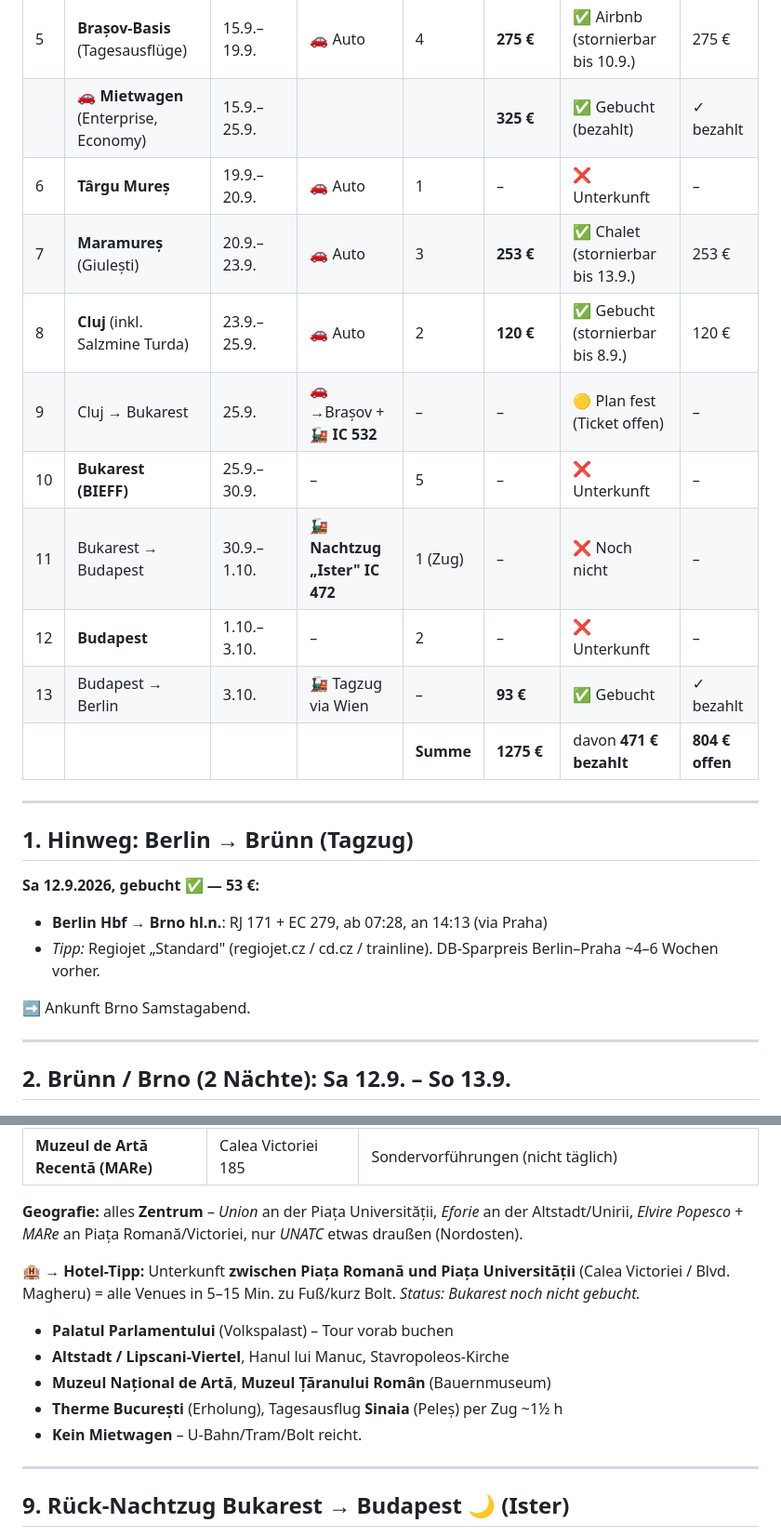
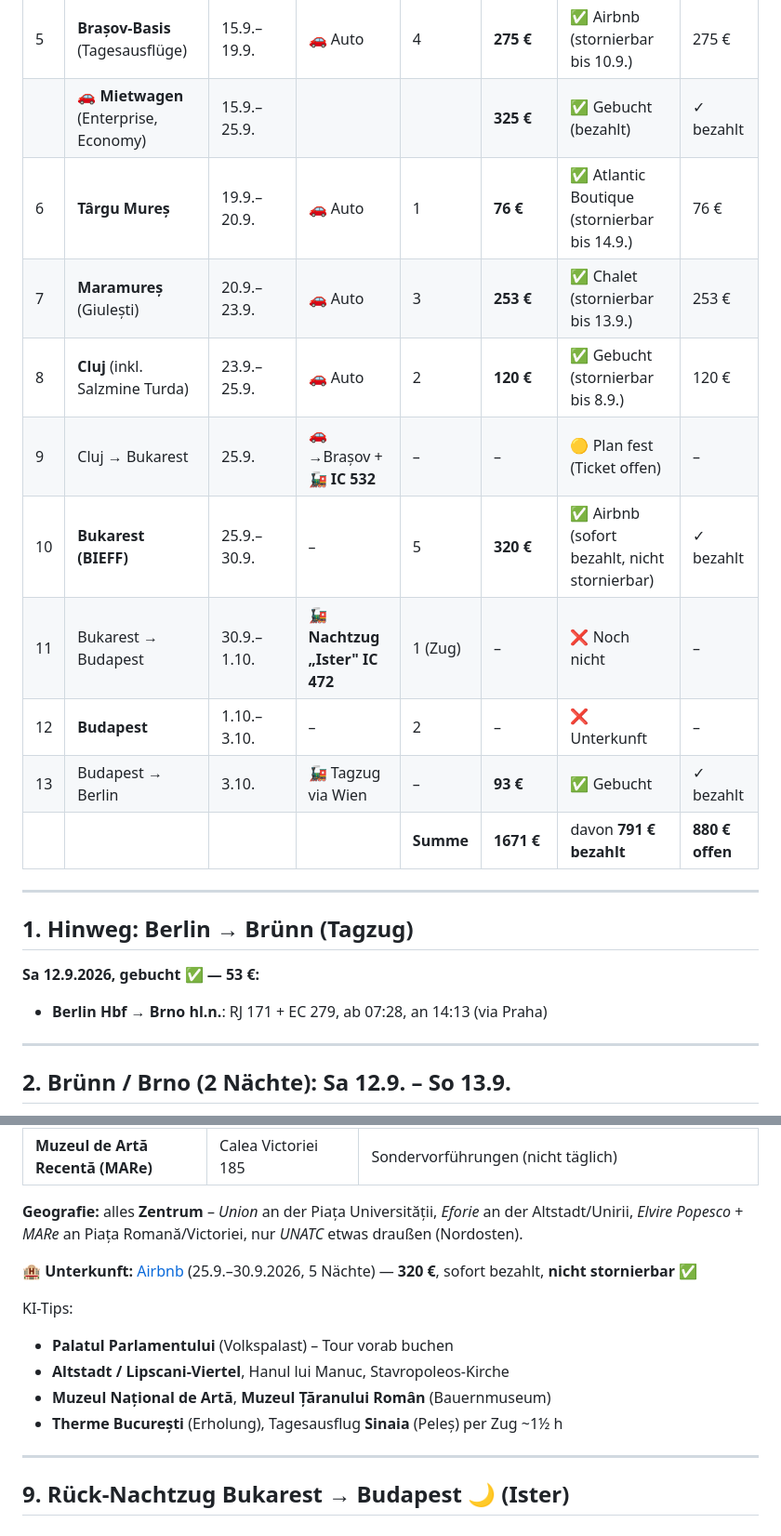
Before and after one commit to s-fuerst/ai-stuff, a Markdown page: rumänien/Reiseplan.md, 2 parts joined by grey strips. Shown at 93% size. Drawn GitHub-style.

Commit message:
weiter unterkünfte

```diff
--- a/rumänien/Reiseplan.md
+++ b/rumänien/Reiseplan.md
@@ -19,15 +19,15 @@
 |  4 | Budapest → Brașov                      | 14.9.–15.9. | 🚂 **Nachtzug „Ister" IC 473** | 1 (Zug)   | –          | ❌ Noch nicht                      | –               |
 |  5 | **Brașov-Basis** (Tagesausflüge)       | 15.9.–19.9. | 🚗 Auto                        | 4         | **275 €**  | ✅ Airbnb (stornierbar bis 10.9.)  | 275 €           |
 |    | 🚗 **Mietwagen** (Enterprise, Economy) | 15.9.–25.9. |                                |           | **325 €**  | ✅ Gebucht (bezahlt)               | ✓ bezahlt       |
-|  6 | **Târgu Mureș**                        | 19.9.–20.9. | 🚗 Auto                        | 1         | –          | ❌ Unterkunft                      | –               |
+|  6 | **Târgu Mureș**                        | 19.9.–20.9. | 🚗 Auto                        | 1         | **76 €**   | ✅ Atlantic Boutique (stornierbar bis 14.9.) | 76 €            |
 |  7 | **Maramureș** (Giulești)               | 20.9.–23.9. | 🚗 Auto                        | 3         | **253 €**  | ✅ Chalet (stornierbar bis 13.9.)  | 253 €           |
 |  8 | **Cluj** (inkl. Salzmine Turda)        | 23.9.–25.9. | 🚗 Auto                        | 2         | **120 €**  | ✅ Gebucht (stornierbar bis 8.9.)  | 120 €           |
 |  9 | Cluj → Bukarest                        | 25.9.       | 🚗→Brașov + 🚂 **IC 532**      | –         | –          | 🟡 Plan fest (Ticket offen)        | –               |
-| 10 | **Bukarest (BIEFF)**                   | 25.9.–30.9. | –                              | 5         | –          | ❌ Unterkunft                      | –               |
+| 10 | **Bukarest (BIEFF)**                   | 25.9.–30.9. | –                              | 5         | **320 €**  | ✅ Airbnb (sofort bezahlt, nicht stornierbar) | ✓ bezahlt       |
 | 11 | Bukarest → Budapest                    | 30.9.–1.10. | 🚂 **Nachtzug „Ister" IC 472** | 1 (Zug)   | –          | ❌ Noch nicht                      | –               |
 | 12 | **Budapest**                           | 1.10.–3.10. | –                              | 2         | –          | ❌ Unterkunft                      | –               |
 | 13 | Budapest → Berlin                      | 3.10.       | 🚂 Tagzug via Wien             | –         | **93 €**   | ✅ Gebucht                         | ✓ bezahlt       |
-|    |                                        |             |                                | **Summe** | **1275 €** | davon **471 € bezahlt**            | **804 € offen** |
+|    |                                        |             |                                | **Summe** | **1671 €** | davon **791 € bezahlt**            | **880 € offen** |
 
 
 ---
@@ -36,9 +36,6 @@
 
 **Sa 12.9.2026, gebucht ✅ — 53 €:**
 - **Berlin Hbf → Brno hl.n.**: RJ 171 + EC 279, ab 07:28, an 14:13 (via Praha)
-- *Tipp:* Regiojet „Standard" (regiojet.cz / cd.cz / trainline). DB-Sparpreis Berlin–Praha ~4–6 Wochen vorher.
-
-➡️ Ankunft Brno Samstagabend.
 
 ---
 
@@ -266,12 +267,13 @@ Auf dem Weg von Târgu Mureș nach Giulești: **Umweg über Remetea Chioarului**
 
 **Geografie:** alles **Zentrum** – *Union* an der Piața Universității, *Eforie* an der Altstadt/Unirii, *Elvire Popesco* + *MARe* an Piața Romană/Victoriei, nur *UNATC* etwas draußen (Nordosten).
 
-🏨 **→ Hotel-Tipp:** Unterkunft **zwischen Piața Romană und Piața Universității** (Calea Victoriei / Blvd. Magheru) = alle Venues in 5–15 Min. zu Fuß/kurz Bolt. *Status: Bukarest noch nicht gebucht.*
+🏨 **Unterkunft:** [Airbnb](https://www.airbnb.de/rooms/48537242) (25.9.–30.9.2026, 5 Nächte) — **320 €**, sofort bezahlt, **nicht stornierbar** ✅
+
+KI-Tips:
 - **Palatul Parlamentului** (Volkspalast) – Tour vorab buchen
 - **Altstadt / Lipscani-Viertel**, Hanul lui Manuc, Stavropoleos-Kirche
 - **Muzeul Național de Artă**, **Muzeul Țăranului Român** (Bauernmuseum)
 - **Therme București** (Erholung), Tagesausflug **Sinaia** (Peleș) per Zug ~1½ h
-- **Kein Mietwagen** – U-Bahn/Tram/Bolt reicht.
 
 ---
 
```
Also changed, not shown: other parts of rumänien/Reiseplan.md (+4 -0 lines).
